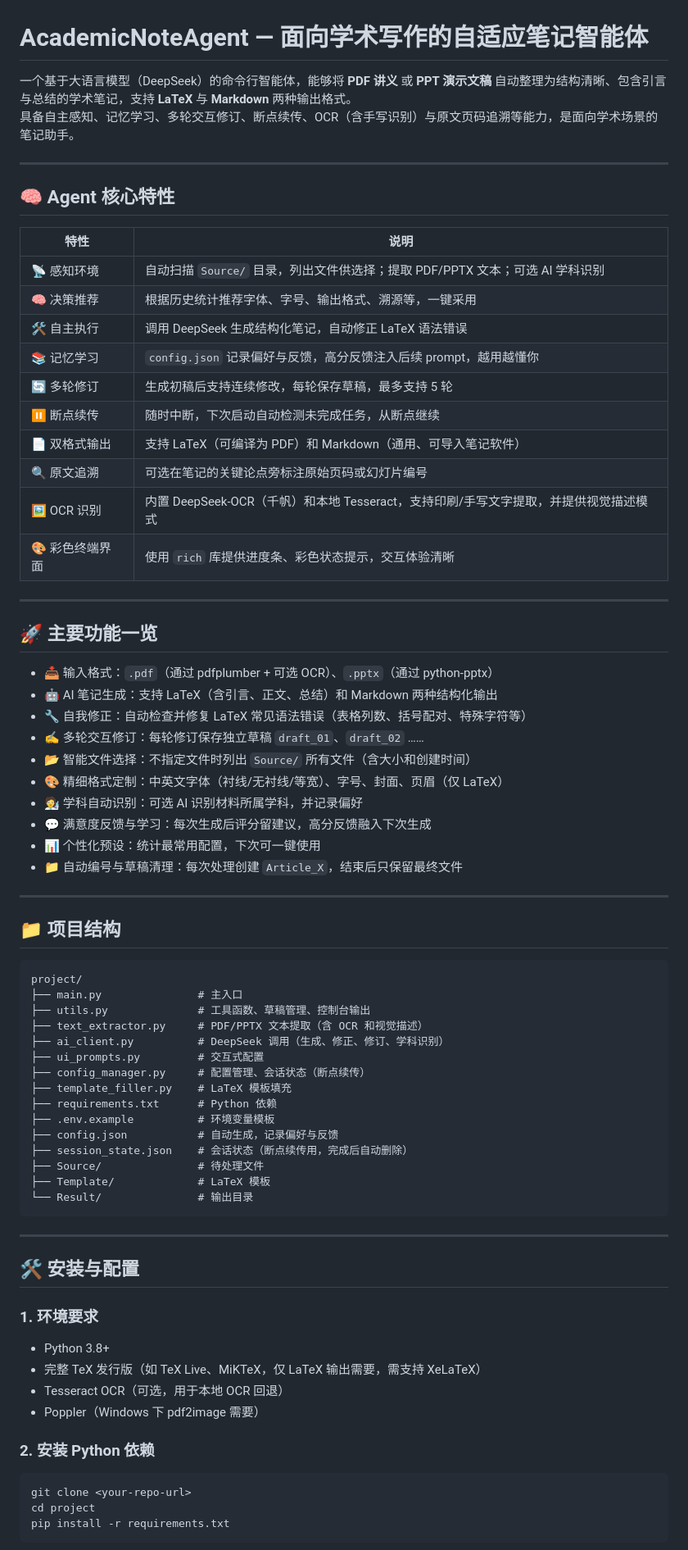
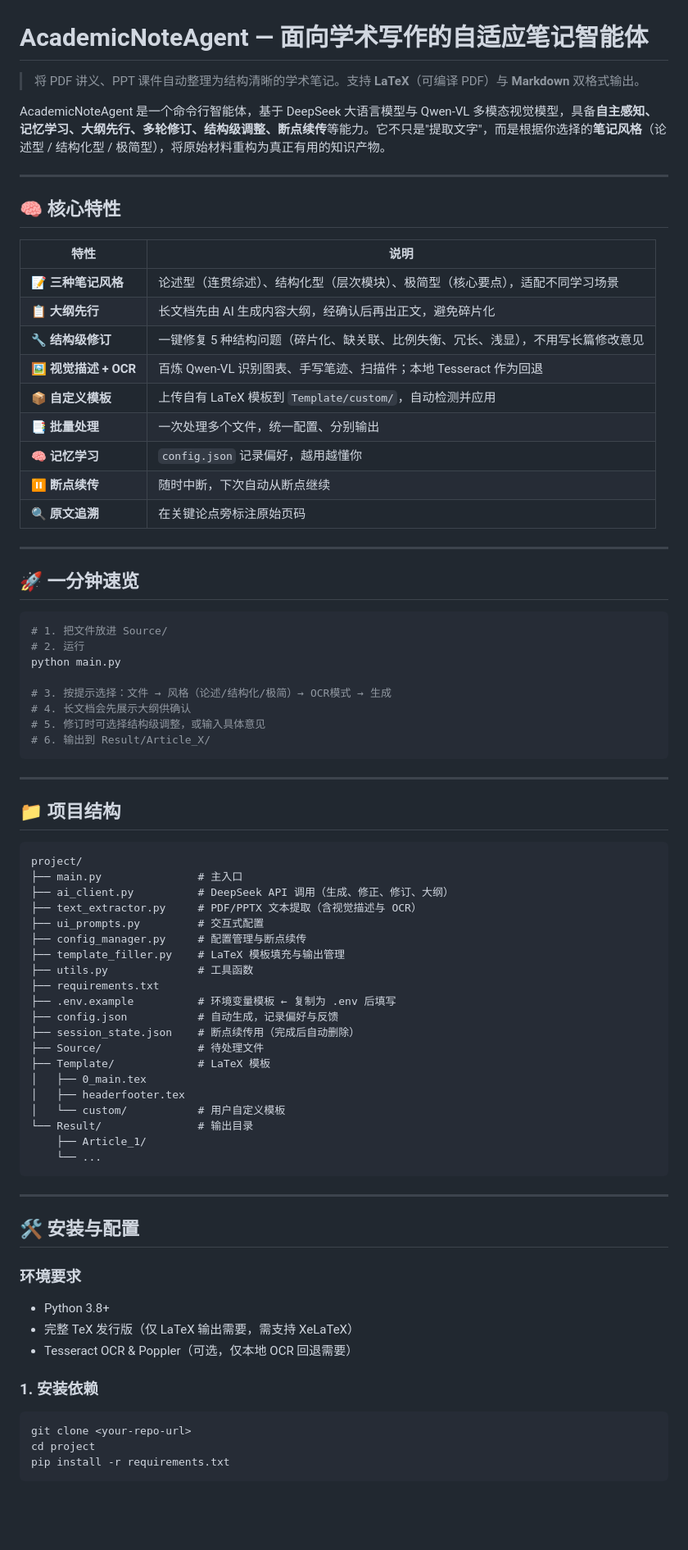
Before and after one commit to BaiYe-color/AcademicNoteAgent, a Markdown page: README.md, the part around one of its changes. Shown at 82% size. Rendered like a GitHub page; blank space fills up the shorter version.

````diff
--- a/README.md
+++ b/README.md
@@ -1,39 +1,39 @@
 # AcademicNoteAgent — 面向学术写作的自适应笔记智能体
 
-一个基于大语言模型（DeepSeek）的命令行智能体，能够将 **PDF 讲义** 或 **PPT 演示文稿** 自动整理为结构清晰、包含引言与总结的学术笔记，支持 **LaTeX** 与 **Markdown** 两种输出格式。
-具备自主感知、记忆学习、多轮交互修订、断点续传、OCR（含手写识别）与原文页码追溯等能力，是面向学术场景的笔记助手。
+> 将 PDF 讲义、PPT 课件自动整理为结构清晰的学术笔记。支持 **LaTeX**（可编译 PDF）与 **Markdown** 双格式输出。
+
+AcademicNoteAgent 是一个命令行智能体，基于 DeepSeek 大语言模型与 Qwen-VL 多模态视觉模型，具备**自主感知、记忆学习、大纲先行、多轮修订、结构级调整、断点续传**等能力。它不只是"提取文字"，而是根据你选择的**笔记风格**（论述型 / 结构化型 / 极简型），将原始材料重构为真正有用的知识产物。
 
 ---
 
-## 🧠 Agent 核心特性
+## 🧠 核心特性
 
 | 特性 | 说明 |
 |------|------|
-| 📡 感知环境 | 自动扫描 `Source/` 目录，列出文件供选择；提取 PDF/PPTX 文本；可选 AI 学科识别 |
-| 🧠 决策推荐 | 根据历史统计推荐字体、字号、输出格式、溯源等，一键采用 |
-| 🛠️ 自主执行 | 调用 DeepSeek 生成结构化笔记，自动修正 LaTeX 语法错误 |
-| 📚 记忆学习 | `config.json` 记录偏好与反馈，高分反馈注入后续 prompt，越用越懂你 |
-| 🔄 多轮修订 | 生成初稿后支持连续修改，每轮保存草稿，最多支持 5 轮 |
-| ⏸️ 断点续传 | 随时中断，下次启动自动检测未完成任务，从断点继续 |
-| 📄 双格式输出 | 支持 LaTeX（可编译为 PDF）和 Markdown（通用、可导入笔记软件） |
-| 🔍 原文追溯 | 可选在笔记的关键论点旁标注原始页码或幻灯片编号 |
-| 🖼️ OCR 识别 | 内置 DeepSeek-OCR（千帆）和本地 Tesseract，支持印刷/手写文字提取，并提供视觉描述模式 |
-| 🎨 彩色终端界面 | 使用 `rich` 库提供进度条、彩色状态提示，交互体验清晰 |
+| 📝 **三种笔记风格** | 论述型（连贯综述）、结构化型（层次模块）、极简型（核心要点），适配不同学习场景 |
+| 📋 **大纲先行** | 长文档先由 AI 生成内容大纲，经确认后再出正文，避免碎片化 |
+| 🔧 **结构级修订** | 一键修复 5 种结构问题（碎片化、缺关联、比例失衡、冗长、浅显），不用写长篇修改意见 |
+| 🖼️ **视觉描述 + OCR** | 百炼 Qwen-VL 识别图表、手写笔迹、扫描件；本地 Tesseract 作为回退 |
+| 📦 **自定义模板** | 上传自有 LaTeX 模板到 `Template/custom/`，自动检测并应用 |
+| 📑 **批量处理** | 一次处理多个文件，统一配置、分别输出 |
+| 🧠 **记忆学习** | `config.json` 记录偏好，越用越懂你 |
+| ⏸️ **断点续传** | 随时中断，下次自动从断点继续 |
+| 🔍 **原文追溯** | 在关键论点旁标注原始页码 |
 
 ---
 
-## 🚀 主要功能一览
+## 🚀 一分钟速览
 
-- 📥 输入格式：`.pdf`（通过 pdfplumber + 可选 OCR）、`.pptx`（通过 python-pptx）
-- 🤖 AI 笔记生成：支持 LaTeX（含引言、正文、总结）和 Markdown 两种结构化输出
-- 🔧 自我修正：自动检查并修复 LaTeX 常见语法错误（表格列数、括号配对、特殊字符等）
-- ✍️ 多轮交互修订：每轮修订保存独立草稿 `draft_01`、`draft_02` ……
-- 📂 智能文件选择：不指定文件时列出 `Source/` 所有文件（含大小和创建时间）
-- 🎨 精细格式定制：中英文字体（衬线/无衬线/等宽）、字号、封面、页眉（仅 LaTeX）
-- 🧑‍🔬 学科自动识别：可选 AI 识别材料所属学科，并记录偏好
-- 💬 满意度反馈与学习：每次生成后评分留建议，高分反馈融入下次生成
-- 📊 个性化预设：统计最常用配置，下次可一键使用
-- 📁 自动编号与草稿清理：每次处理创建 `Article_X`，结束后只保留最终文件
+```bash
+# 1. 把文件放进 Source/
+# 2. 运行
+python main.py
+
+# 3. 按提示选择：文件 → 风格（论述/结构化/极简）→ OCR模式 → 生成
+# 4. 长文档会先展示大纲供确认
+# 5. 修订时可选择结构级调整，或输入具体意见
+# 6. 输出到 Result/Article_X/
+```
 
 ---
 
@@ -42,32 +42,36 @@
 ```
 project/
 ├── main.py               # 主入口
-├── utils.py              # 工具函数、草稿管理、控制台输出
-├── text_extractor.py     # PDF/PPTX 文本提取（含 OCR 和视觉描述）
-├── ai_client.py          # DeepSeek 调用（生成、修正、修订、学科识别）
+├── ai_client.py          # DeepSeek API 调用（生成、修正、修订、大纲）
+├── text_extractor.py     # PDF/PPTX 文本提取（含视觉描述与 OCR）
 ├── ui_prompts.py         # 交互式配置
-├── config_manager.py     # 配置管理、会话状态（断点续传）
-├── template_filler.py    # LaTeX 模板填充
-├── requirements.txt      # Python 依赖
-├── .env.example          # 环境变量模板
+├── config_manager.py     # 配置管理与断点续传
+├── template_filler.py    # LaTeX 模板填充与输出管理
+├── utils.py              # 工具函数
+├── requirements.txt
+├── .env.example          # 环境变量模板 ← 复制为 .env 后填写
 ├── config.json           # 自动生成，记录偏好与反馈
-├── session_state.json    # 会话状态（断点续传用，完成后自动删除）
+├── session_state.json    # 断点续传用（完成后自动删除）
 ├── Source/               # 待处理文件
 ├── Template/             # LaTeX 模板
+│   ├── 0_main.tex
+│   ├── headerfooter.tex
+│   └── custom/           # 用户自定义模板
 └── Result/               # 输出目录
+    ├── Article_1/
+    └── ...
 ```
 
 ---
 
 ## 🛠️ 安装与配置
 
-### 1. 环境要求
+### 环境要求
 - Python 3.8+
-- 完整 TeX 发行版（如 TeX Live、MiKTeX，仅 LaTeX 输出需要，需支持 XeLaTeX）
-- Tesseract OCR（可选，用于本地 OCR 回退）
-- Poppler（Windows 下 pdf2image 需要）
+- 完整 TeX 发行版（仅 LaTeX 输出需要，需支持 XeLaTeX）
+- Tesseract OCR & Poppler（可选，仅本地 OCR 回退需要）
 
-### 2. 安装 Python 依赖
+### 1. 安装依赖
 ```bash
 git clone <your-repo-url>
 cd project
````
Also changed, not shown: other parts of README.md (+61 -68 lines).
